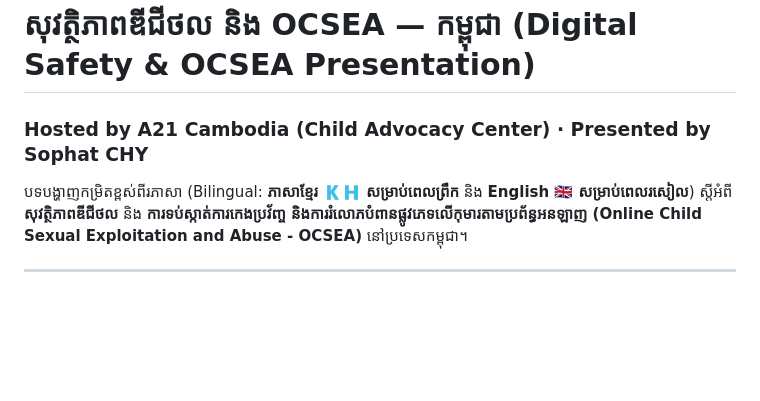
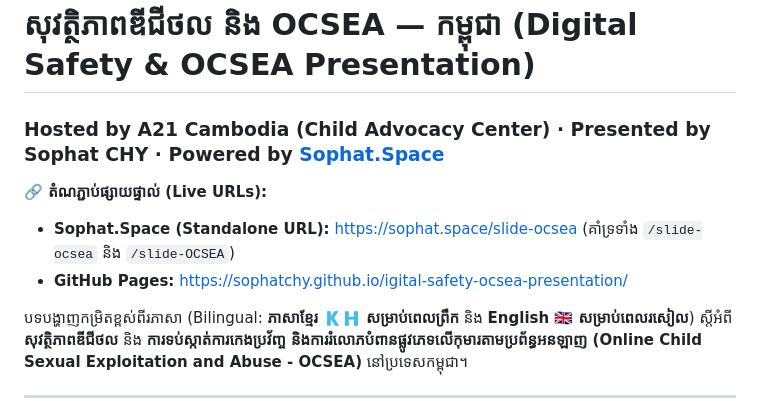
Before and after one commit to sophatchy/igital-safety-ocsea-presentation, a Markdown page: README.md, the part around the change. Rendered like a GitHub page; blank space fills up the shorter version.

Commit message:
docs: update README with Sophat.Space live standalone URL

```diff
--- a/README.md
+++ b/README.md
@@ -1,5 +1,9 @@
 # សុវត្ថិភាពឌីជីថល និង OCSEA — កម្ពុជា (Digital Safety & OCSEA Presentation)
-### Hosted by A21 Cambodia (Child Advocacy Center) · Presented by Sophat CHY
+### Hosted by A21 Cambodia (Child Advocacy Center) · Presented by Sophat CHY · Powered by [Sophat.Space](https://sophat.space)
+
+**🔗 តំណភ្ជាប់ផ្សាយផ្ទាល់ (Live URLs):**
+- **Sophat.Space (Standalone URL):** [https://sophat.space/slide-ocsea](https://sophat.space/slide-ocsea) (គាំទ្រទាំង `/slide-ocsea` និង `/slide-OCSEA`)
+- **GitHub Pages:** [https://sophatchy.github.io/igital-safety-ocsea-presentation/](https://sophatchy.github.io/igital-safety-ocsea-presentation/)
 
 បទបង្ហាញកម្រិតខ្ពស់ពីរភាសា (Bilingual: **ភាសាខ្មែរ 🇰🇭 សម្រាប់ពេលព្រឹក** និង **English 🇬🇧 សម្រាប់ពេលរសៀល**) ស្តីអំពី **សុវត្ថិភាពឌីជីថល** និង **ការទប់ស្កាត់ការកេងប្រវ័ញ្ច និងការរំលោភបំពានផ្លូវភេទលើកុមារតាមប្រព័ន្ធអនឡាញ (Online Child Sexual Exploitation and Abuse - OCSEA)** នៅប្រទេសកម្ពុជា។
 
```
